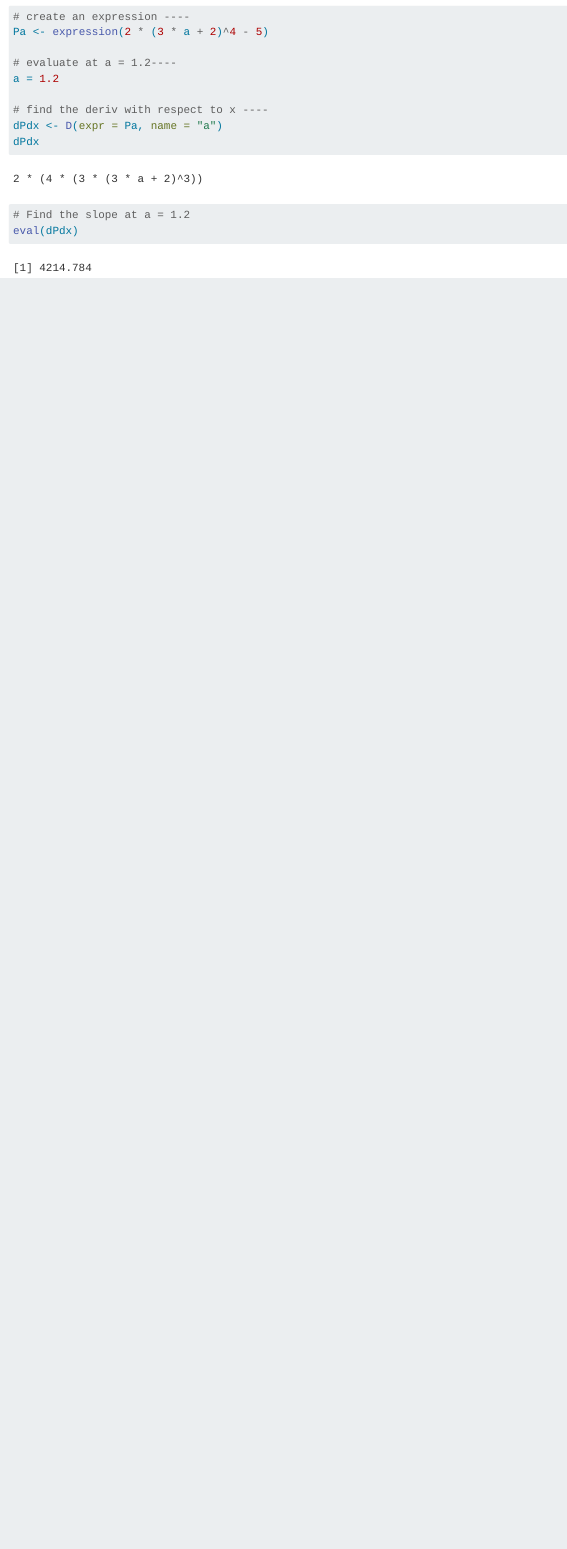
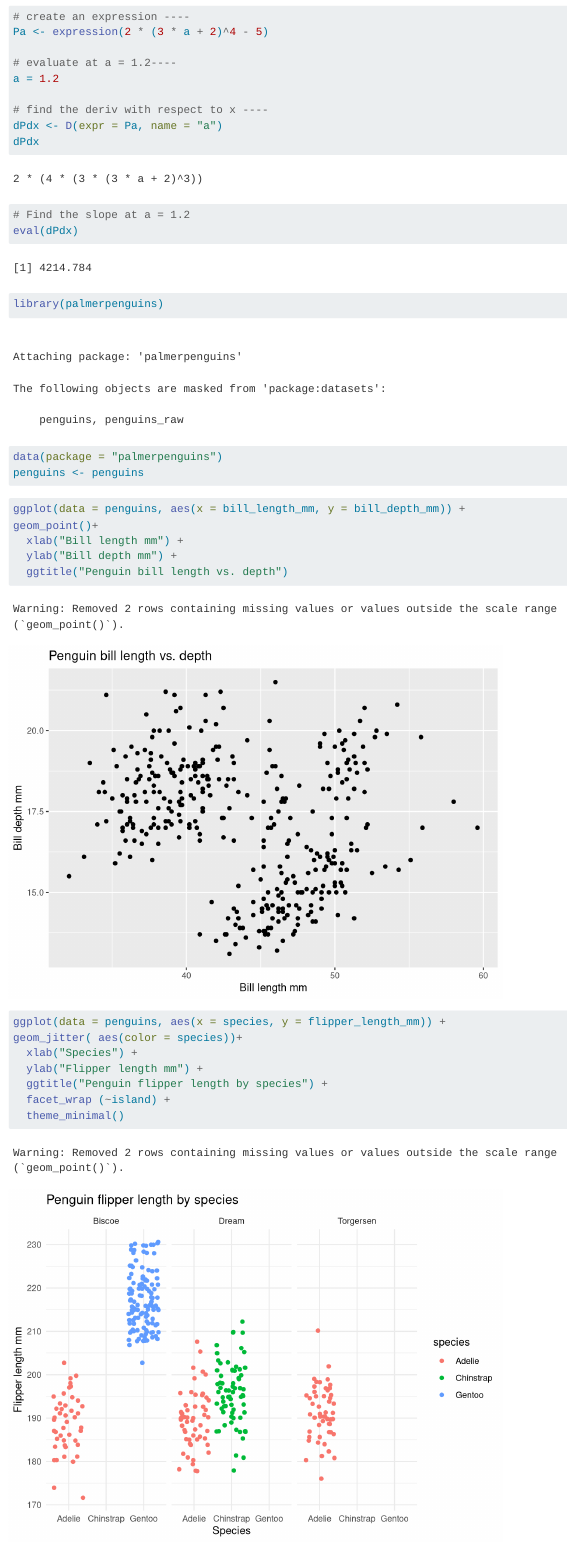
Before and after one commit to stephenccodes/eds212-day2-tasks, a Quarto document (eds212_day2_activities.qmd): the page in a window 1100 px wide, from 810 px down. Rendered offline with R 4.5, knitr and Pandoc in place of Quarto, with nearby package versions; code that draws random numbers runs with fixed seeds of ours.

Commit message:
Penguin project

````diff
--- a/eds212_day2_activities.qmd
+++ b/eds212_day2_activities.qmd
@@ -42,3 +42,29 @@ dPdx
 # Find the slope at a = 1.2
 eval(dPdx)
 ```
+
+```{r}
+library(palmerpenguins)
+data(package = "palmerpenguins")
+penguins <- penguins
+```
+
+```{r}
+ggplot(data = penguins, aes(x = bill_length_mm, y = bill_depth_mm)) +
+geom_point()+
+  xlab("Bill length mm") +
+  ylab("Bill depth mm") +
+  ggtitle("Penguin bill length vs. depth")
+
+
+```
+
+```{r}
+ggplot(data = penguins, aes(x = species, y = flipper_length_mm)) +
+geom_jitter( aes(color = species))+
+  xlab("Species") +
+  ylab("Flipper length mm") +
+  ggtitle("Penguin flipper length by species") +
+  facet_wrap (~island) +
+  theme_minimal()
+```
````
Also changed, not shown: eds212_day2_activities.html, eds212_day2_activities_files/figure-html/unnamed-chunk-5-1.png (added), eds212_day2_activities_files/figure-html/unnamed-chunk-6-1.png (added).
